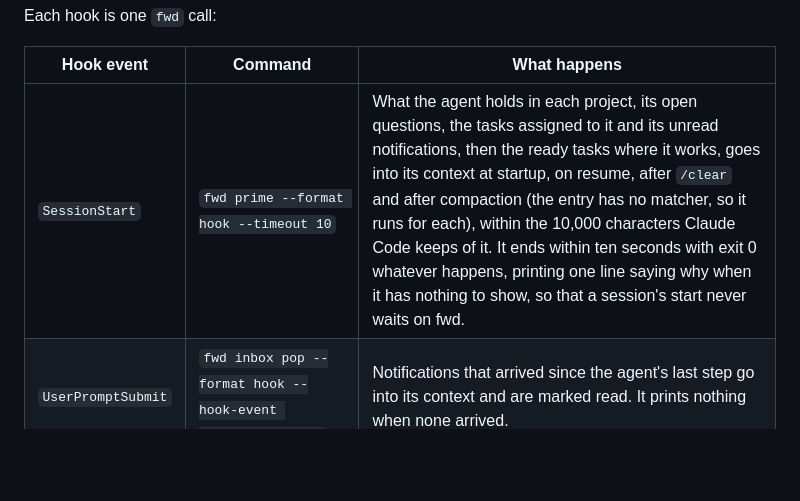
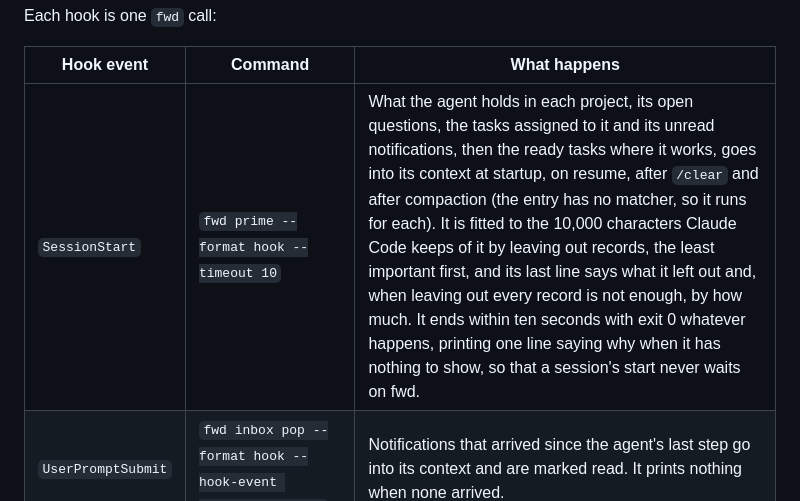
Before and after one commit to synestheticsystems/fwdcentaur, a Markdown page: integrations/claude-code/README.md, the part around the change. GitHub-like rendering; blank space fills up the shorter version.

Commit message:
docs, integrations/claude-code: cli.md, the hook's design note and the plugin's README say what the budget, the command for the rest and the unreadable records do now

```diff
--- a/integrations/claude-code/README.md
+++ b/integrations/claude-code/README.md
@@ -94,7 +94,7 @@ Each hook is one `fwd` call:
 
 | Hook event | Command | What happens |
 |---|---|---|
-| `SessionStart` | `fwd prime --format hook --timeout 10` | What the agent holds in each project, its open questions, the tasks assigned to it and its unread notifications, then the ready tasks where it works, goes into its context at startup, on resume, after `/clear` and after compaction (the entry has no matcher, so it runs for each), within the 10,000 characters Claude Code keeps of it. It ends within ten seconds with exit 0 whatever happens, printing one line saying why when it has nothing to show, so that a session's start never waits on fwd. |
+| `SessionStart` | `fwd prime --format hook --timeout 10` | What the agent holds in each project, its open questions, the tasks assigned to it and its unread notifications, then the ready tasks where it works, goes into its context at startup, on resume, after `/clear` and after compaction (the entry has no matcher, so it runs for each). It is fitted to the 10,000 characters Claude Code keeps of it by leaving out records, the least important first, and its last line says what it left out and, when leaving out every record is not enough, by how much. It ends within ten seconds with exit 0 whatever happens, printing one line saying why when it has nothing to show, so that a session's start never waits on fwd. |
 | `UserPromptSubmit` | `fwd inbox pop --format hook --hook-event UserPromptSubmit` | Notifications that arrived since the agent's last step go into its context and are marked read. It prints nothing when none arrived. |
 | `PostToolBatch` | `fwd inbox pop --format hook --hook-event PostToolBatch` | The same after each batch of tool calls. Until 2026-09-29 it passed `--heartbeat` and recorded the scope's heartbeat, which went with the scope's owner (D108, "A scope has no owner"); the build after that took the flag and ignored it, and fwd refuses it now, saying to take it out, so a hook written before fails until `--heartbeat` is taken out of its command in `.claude/settings.local.json` (or `.claude/settings.json`). |
 | `Stop` | `fwd session stop-check --format hook` | While unread notifications remain, the agent is kept working (`{"decision":"block",...}`); otherwise it may stop (`{}`). Claude Code lets it stop anyway after eight blocks in a row, and runs it for the session's own thread alone. |
```
Also changed, not shown: docs/design/agents-and-inbox.md (+1 -1 lines), docs/design/cli.md (+3 -3 lines).
